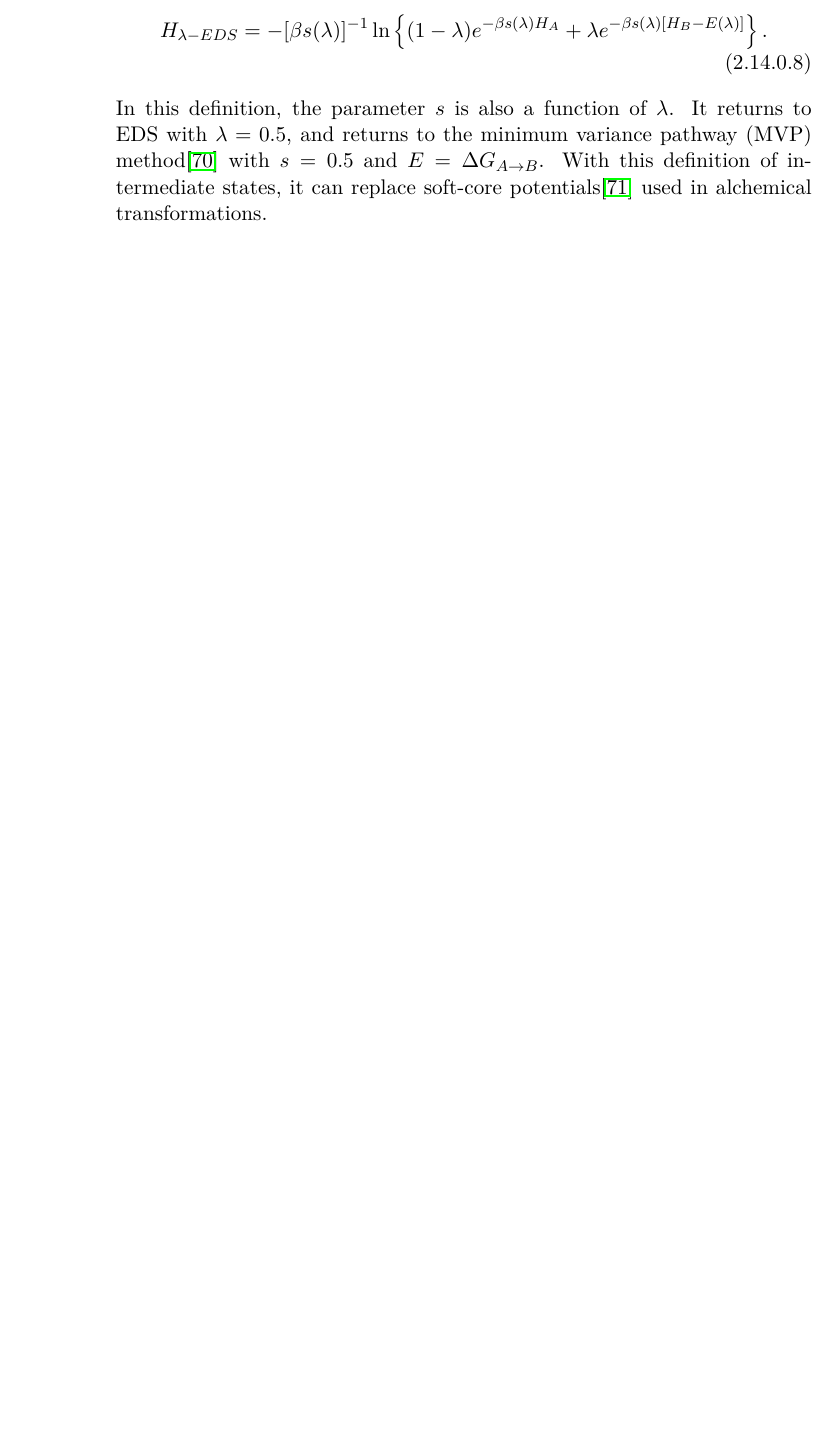
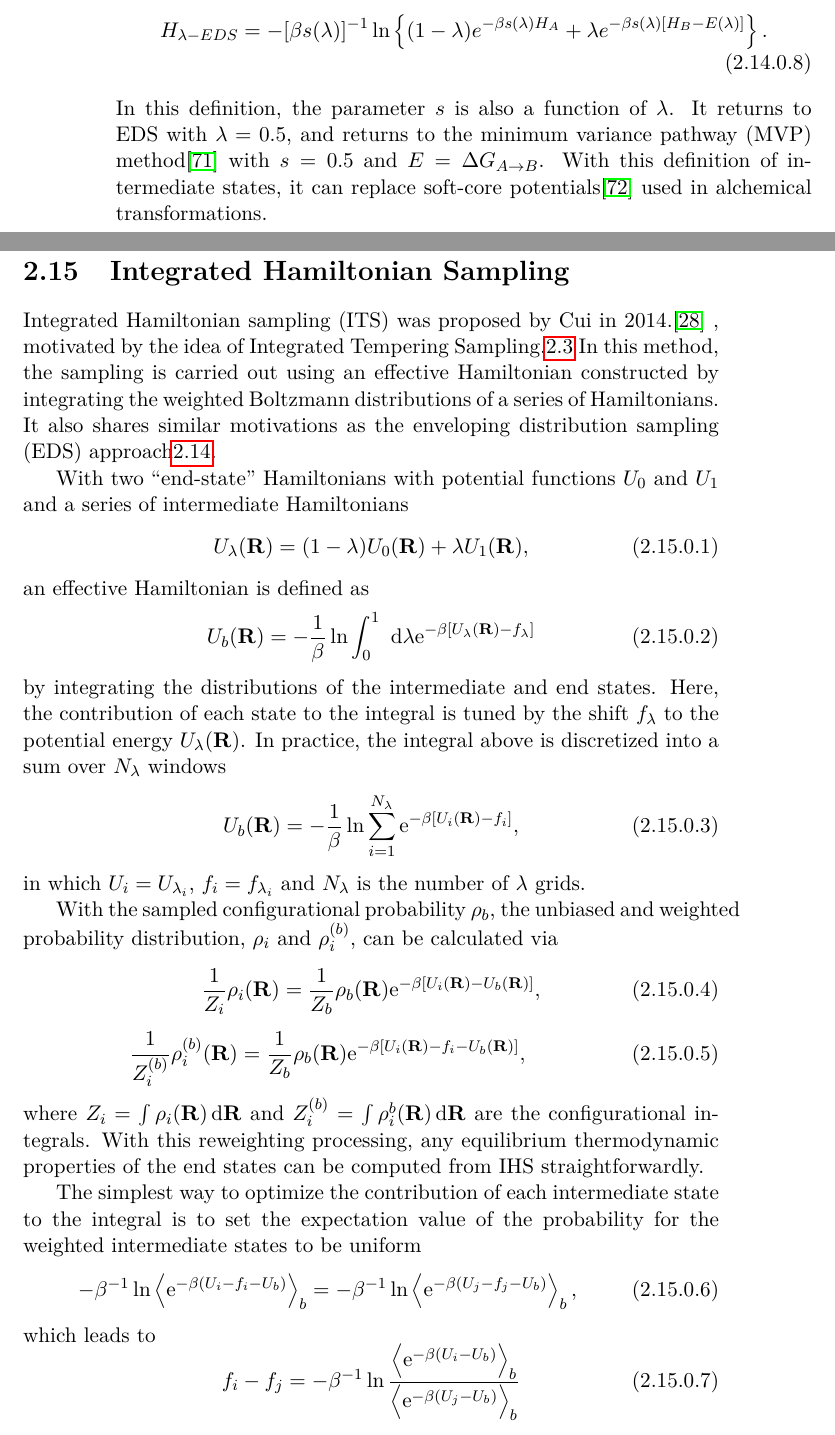
Before and after one commit to samuelymei/freeenergy, a LaTeX thesis (freeenergy.tex, which reads bib/freeenergy.bib, chapters/IHS.tex): part of page 68 of 200 before the commit and two parts of pages 68 and 69 of 203 after it, the two joined at a grey line, cut so that both start at the same text, the shorter picture padded with empty space. The pictures show the PDF file freeenergy.pdf that the author committed with the source.

Commit message:
IHS added

```diff
--- a/bib/freeenergy.bib
+++ b/bib/freeenergy.bib
@@ -1085,0 +1091 @@
+  number = {28},
--- /dev/null
+++ b/chapters/IHS.tex
@@ -0,0 +1,55 @@
+% !TeX spellcheck = en_US
+% !TeX encoding = UTF-8
+\section{Integrated Hamiltonian Sampling\label{Sec:ES:IHS}}
+Integrated Hamiltonian sampling (ITS) was proposed by Cui in 2014.\cite{MoriJPCB2014} , motivated by the idea of Integrated Tempering Sampling.\ref{Sec:ES:ITS} In this method, the sampling is carried out using an effective Hamiltonian constructed by integrating the weighted Boltzmann distributions of a series of Hamiltonians. It also shares similar motivations as the enveloping distribution sampling (EDS) approach\ref{Sec:ES:EDS}.
+
+With two ``end-state'' Hamiltonians with potential functions $U_0$ and $U_1$ and a series of intermediate Hamiltonians
+\begin{equation}
+	U_{\lambda}(\mathbf{R})=(1-\lambda)U_0(\mathbf{R})+\lambda U_1(\mathbf{R}),
+\end{equation}
+an effective Hamiltonian is defined as
+\begin{equation}
+	%U_b(\mathbf{R})=-\frac{1}{\beta} \ln \int_0^1 \mathrm{~d} \lambda \Omega(\lambda) \mathrm{e}^{-\beta U_\lambda(\mathbf{R})}
+    U_b(\mathbf{R})=-\frac{1}{\beta} \ln \int_0^1 \mathrm{~d} \lambda \mathrm{e}^{-\beta \left[U_\lambda(\mathbf{R})-f_\lambda\right]}
+\end{equation}
+by integrating the distributions of the intermediate and end states.
+%Here, $\Omega(\lambda)$ is a weight function to be determined.
+Here, the contribution of each state to the integral is tuned by the shift $f_\lambda$ to the potential energy $U_\lambda(\mathbf{R})$.
+In practice, the integral above is discretized into a sum over
+$N_{\lambda}$ windows
+\begin{equation}
+	%U_b(\mathbf{R})=-\frac{1}{\beta} \ln \sum_{i=1}^{N_\lambda} \Omega_i \mathrm{e}^{-\beta U_i(\mathbf{R})},
+	U_b(\mathbf{R})=-\frac{1}{\beta} \ln \sum_{i=1}^{N_\lambda} \mathrm{e}^{-\beta \left[U_i(\mathbf{R})-f_i\right]},
+\end{equation}
+in which $U_i=U_{\lambda_i}$,
+%$\Omega_i=\Omega_{\lambda_i}$
+$f_i=f_{\lambda_i}$
+and $N_\lambda$ is the number of $\lambda$ grids.
+
+With the sampled configurational probability $\rho_b$, the unbiased and weighted probability distribution, $\rho_i$  and $\rho_i^{(b)}$, can be calculated via
+\begin{equation}
+	\frac{1}{Z_i} \rho_i(\mathbf{R})=\frac{1}{Z_b} \rho_b(\mathbf{R}) \mathrm{e}^{-\beta\left[U_i(\mathbf{R})-U_b(\mathbf{R})\right]},
+\end{equation}
+\begin{equation}
+	\frac{1}{Z_i^{(b)}} \rho_i^{(b)}(\mathbf{R})=\frac{1}{Z_b} \rho_b(\mathbf{R}) \mathrm{e}^{-\beta\left[U_i(\mathbf{R})-f_i-U_b(\mathbf{R})\right]},
+\end{equation}
+where $Z_i=\int \rho_i(\mathbf{R})\diff \mathbf{R}$ and $Z_i^{(b)}=\int \rho_i^{b}(\mathbf{R})\diff \mathbf{R}$ are the configurational integrals. With this reweighting processing, any equilibrium thermodynamic properties of the end states can be computed from IHS straightforwardly.
+
+The simplest way to optimize the contribution of each intermediate state to the integral is to set the expectation value of the probability for the weighted intermediate states to be uniform
+\begin{equation}
+	%-\beta^{-1} \ln \left\langle\Omega_i \mathrm{e}^{-\beta\left(U_i-U_b\right)}\right\rangle_b=-\beta^{-1} \ln \left\langle\Omega_j \mathrm{e}^{-\beta\left(U_j-U_b\right)}\right\rangle_b
+	-\beta^{-1} \ln \left\langle \mathrm{e}^{-\beta\left(U_i-f_i-U_b\right)}\right\rangle_b=-\beta^{-1} \ln \left\langle\mathrm{e}^{-\beta\left(U_j-f_j-U_b\right)}\right\rangle_b,
+\end{equation}
+which leads to
+\begin{equation}
+	f_i-f_j=-\beta^{-1} \ln \frac{\left\langle\mathrm{e}^{-\beta\left(U_i-U_b\right)}\right\rangle_b}{\left\langle\mathrm{e}^{-\beta\left(U_j-U_b\right)}\right\rangle_b}
+\end{equation}
+or
+\begin{equation}
+	f_i=-\beta^{-1} \ln \left\langle\mathrm{e}^{-\beta\left(U_i-U_b\right)}\right\rangle_b+C_0=-\beta^{-1} \ln Z_i+C_0
+\end{equation}
+with $C_0$ being an arbitrary constant, which can be chosen such that $\sum_i \exp(\beta f_i)=1$. It can be quickly realize that $f_i$ is the free energy of the unweighted state $i$.
+
+However, $f_i$ is usually unknown before the simulation. With an initial guess of $f_i^{(0)}$, it can be updated in an iterative fashion
+\begin{equation}
+	f_i^{(n+1)}=f_i^{(n)}+\Delta f_i^{(n)}
@@ -0,0 +60,8 @@
+		\Delta f_i^{(n)}= & -\beta^{-1} \ln \left\langle\mathrm{e}^{-\beta\left(U_i-f_i^{(n)}-U_b^{(n)}\right)}\right\rangle_b^{(n)} \\
+		& -\min \left[\left\{-\beta^{-1} \ln \left\langle\mathrm{e}^{-\beta\left(U_j-f_j^{(n)}-U_b^{(n)}\right)}\right\rangle_b^{(n)}\right\}_j\right]
+	\end{aligned}
+\end{equation}
+To avoid large oscillation and gently converge the shift $f_i$, a cap $\Delta f_{cap}$ can be applied on the amount to be updated per step:
+\begin{equation}
+	f_i^{(n+1)}=f_i^{(n)}+\min\left[\Delta f_i^{(n)},\Delta f_{cap}\right]
+\end{equation}
```
Also changed, not shown: chapters/enhancesampling.tex (+4 -2 lines), freeenergy.pdf, bib/freeenergy.bib (10 more changed lines), chapters/IHS.tex (16 more changed lines).
